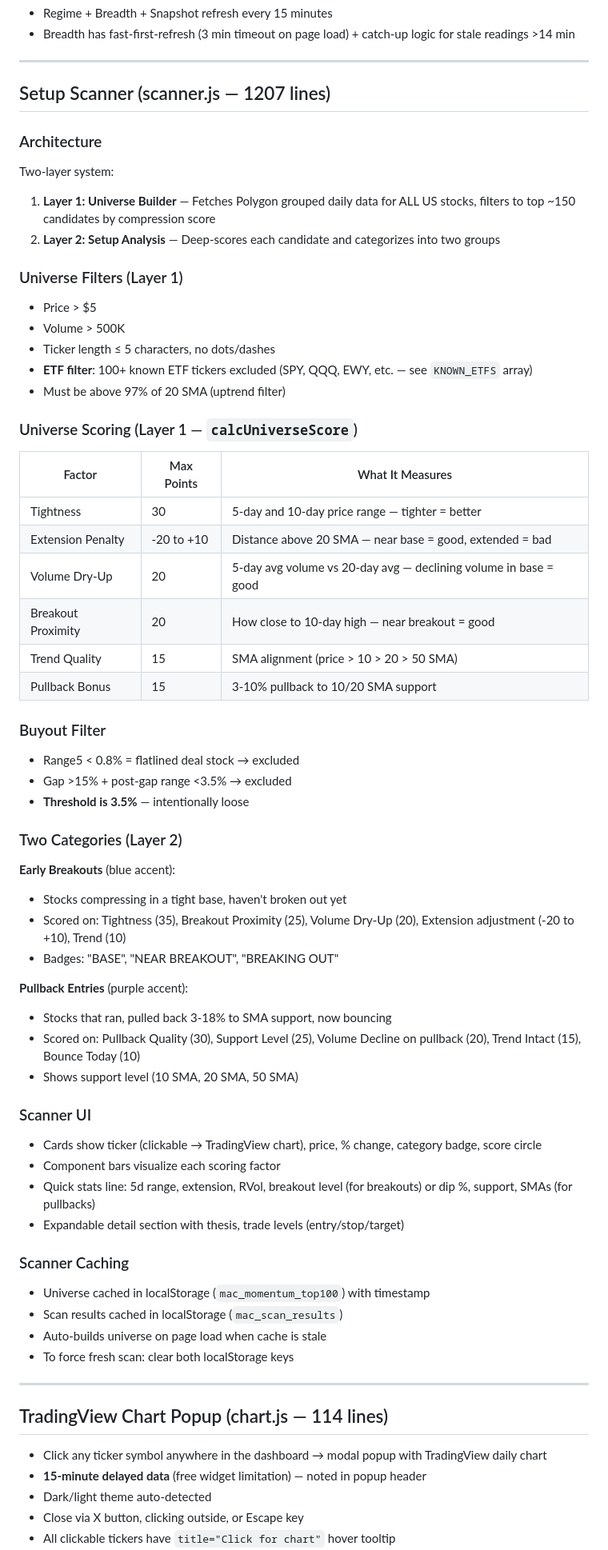
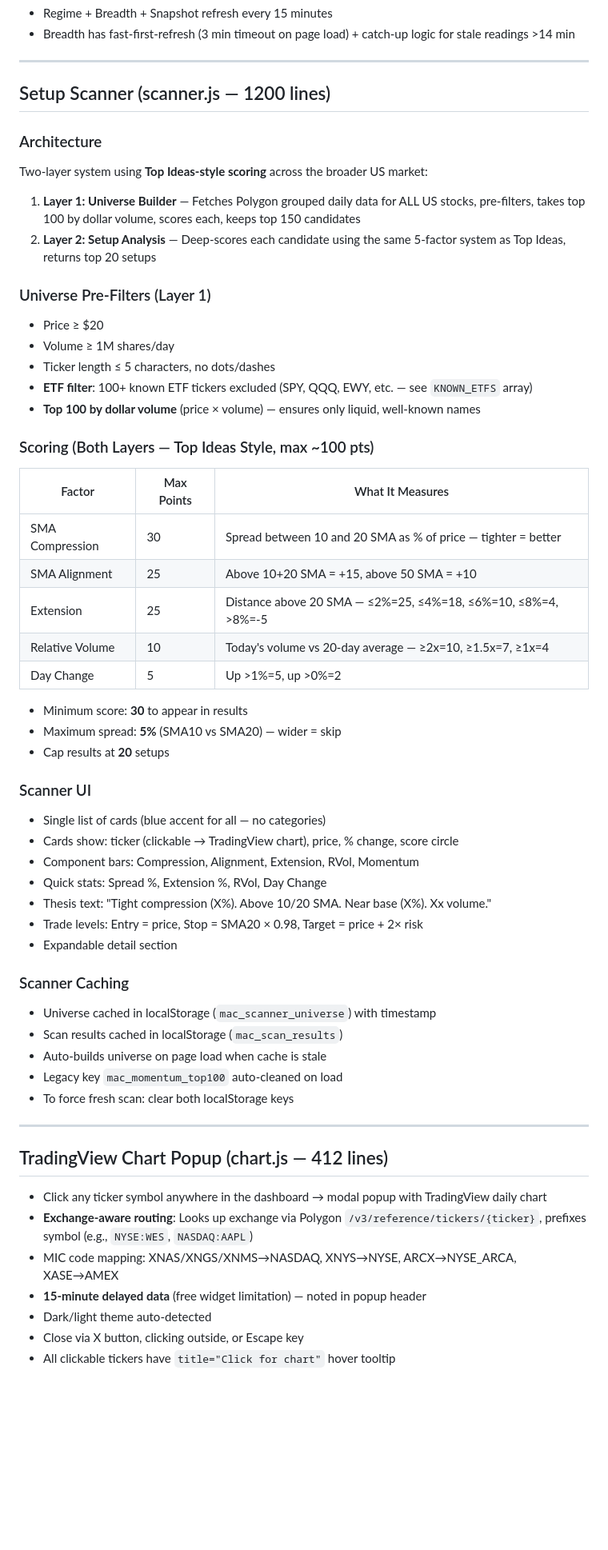
Before and after one commit to lifeofcammy/MAC-TERMINAL, a Markdown page: CLAUDE.md, the part around one of its changes. Shown at 80% size. GitHub-like rendering; blank space fills up the shorter version.

Commit message:
docs: update CLAUDE.md to reflect current scanner, chart, and watchlist state
Co-Authored-By: Claude Opus 4.6 <noreply@anthropic.com>

```diff
--- a/CLAUDE.md
+++ b/CLAUDE.md
@@ -156,64 +156,56 @@ The Overview tab is the main dashboard. Cards render top-to-bottom in this order
 
 ---
 
-## Setup Scanner (scanner.js — 1207 lines)
+## Setup Scanner (scanner.js — 1200 lines)
 
 ### Architecture
-Two-layer system:
-1. **Layer 1: Universe Builder** — Fetches Polygon grouped daily data for ALL US stocks, filters to top ~150 candidates by compression score
-2. **Layer 2: Setup Analysis** — Deep-scores each candidate and categorizes into two groups
+Two-layer system using **Top Ideas-style scoring** across the broader US market:
+1. **Layer 1: Universe Builder** — Fetches Polygon grouped daily data for ALL US stocks, pre-filters, takes top 100 by dollar volume, scores each, keeps top 150 candidates
+2. **Layer 2: Setup Analysis** — Deep-scores each candidate using the same 5-factor system as Top Ideas, returns top 20 setups
 
-### Universe Filters (Layer 1)
-- Price > $5
-- Volume > 500K
+### Universe Pre-Filters (Layer 1)
+- Price ≥ $20
+- Volume ≥ 1M shares/day
 - Ticker length ≤ 5 characters, no dots/dashes
 - **ETF filter**: 100+ known ETF tickers excluded (SPY, QQQ, EWY, etc. — see `KNOWN_ETFS` array)
-- Must be above 97% of 20 SMA (uptrend filter)
+- **Top 100 by dollar volume** (price × volume) — ensures only liquid, well-known names
 
-### Universe Scoring (Layer 1 — `calcUniverseScore`)
+### Scoring (Both Layers — Top Ideas Style, max ~100 pts)
 | Factor | Max Points | What It Measures |
 |--------|-----------|-----------------|
-| Tightness | 30 | 5-day and 10-day price range — tighter = better |
-| Extension Penalty | -20 to +10 | Distance above 20 SMA — near base = good, extended = bad |
-| Volume Dry-Up | 20 | 5-day avg volume vs 20-day avg — declining volume in base = good |
-| Breakout Proximity | 20 | How close to 10-day high — near breakout = good |
-| Trend Quality | 15 | SMA alignment (price > 10 > 20 > 50 SMA) |
-| Pullback Bonus | 15 | 3-10% pullback to 10/20 SMA support |
+| SMA Compression | 30 | Spread between 10 and 20 SMA as % of price — tighter = better |
+| SMA Alignment | 25 | Above 10+20 SMA = +15, above 50 SMA = +10 |
+| Extension | 25 | Distance above 20 SMA — ≤2%=25, ≤4%=18, ≤6%=10, ≤8%=4, >8%=-5 |
+| Relative Volume | 10 | Today's volume vs 20-day average — ≥2x=10, ≥1.5x=7, ≥1x=4 |
+| Day Change | 5 | Up >1%=5, up >0%=2 |
 
-### Buyout Filter
-- Range5 < 0.8% = flatlined deal stock → excluded
-- Gap >15% + post-gap range <3.5% → excluded
-- **Threshold is 3.5%** — intentionally loose
-
-### Two Categories (Layer 2)
-
-**Early Breakouts** (blue accent):
-- Stocks compressing in a tight base, haven't broken out yet
-- Scored on: Tightness (35), Breakout Proximity (25), Volume Dry-Up (20), Extension adjustment (-20 to +10), Trend (10)
-- Badges: "BASE", "NEAR BREAKOUT", "BREAKING OUT"
-
-**Pullback Entries** (purple accent):
-- Stocks that ran, pulled back 3-18% to SMA support, now bouncing
-- Scored on: Pullback Quality (30), Support Level (25), Volume Decline on pullback (20), Trend Intact (15), Bounce Today (10)
-- Shows support level (10 SMA, 20 SMA, 50 SMA)
+- Minimum score: **30** to appear in results
+- Maximum spread: **5%** (SMA10 vs SMA20) — wider = skip
+- Cap results at **20** setups
 
 ### Scanner UI
-- Cards show ticker (clickable → TradingView chart), price, % change, category badge, score circle
-- Component bars visualize each scoring factor
-- Quick stats line: 5d range, extension, RVol, breakout level (for breakouts) or dip %, support, SMAs (for pullbacks)
-- Expandable detail section with thesis, trade levels (entry/stop/target)
+- Single list of cards (blue accent for all — no categories)
+- Cards show: ticker (clickable → TradingView chart), price, % change, score circle
+- Component bars: Compression, Alignment, Extension, RVol, Momentum
+- Quick stats: Spread %, Extension %, RVol, Day Change
+- Thesis text: "Tight compression (X%). Above 10/20 SMA. Near base (X%). Xx volume."
+- Trade levels: Entry = price, Stop = SMA20 × 0.98, Target = price + 2× risk
+- Expandable detail section
 
 ### Scanner Caching
-- Universe cached in localStorage (`mac_momentum_top100`) with timestamp
+- Universe cached in localStorage (`mac_scanner_universe`) with timestamp
 - Scan results cached in localStorage (`mac_scan_results`)
 - Auto-builds universe on page load when cache is stale
+- Legacy key `mac_momentum_top100` auto-cleaned on load
 - To force fresh scan: clear both localStorage keys
 
 ---
 
-## TradingView Chart Popup (chart.js — 114 lines)
+## TradingView Chart Popup (chart.js — 412 lines)
 
 - Click any ticker symbol anywhere in the dashboard → modal popup with TradingView daily chart
+- **Exchange-aware routing**: Looks up exchange via Polygon `/v3/reference/tickers/{ticker}`, prefixes symbol (e.g., `NYSE:WES`, `NASDAQ:AAPL`)
+- MIC code mapping: XNAS/XNGS/XNMS→NASDAQ, XNYS→NYSE, ARCX→NYSE_ARCA, XASE→AMEX
 - **15-minute delayed data** (free widget limitation) — noted in popup header
 - Dark/light theme auto-detected
 - Close via X button, clicking outside, or Escape key
```
Also changed, not shown: other parts of CLAUDE.md (+17 -19 lines).
